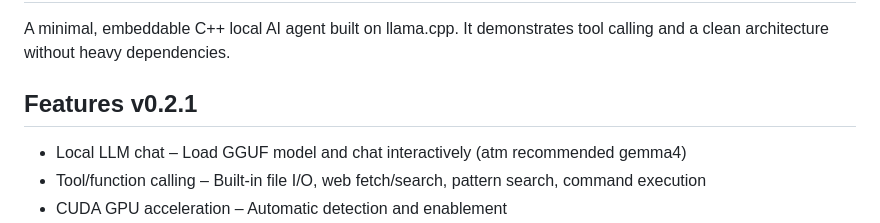
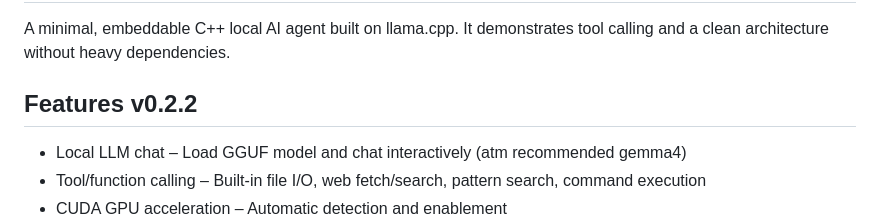
Before and after one commit to klaus-kramer/agent-minimal, a Markdown page: README.md, the part around the change. GitHub-like rendering.

```diff
--- a/README.md
+++ b/README.md
@@ -2,7 +2,7 @@
 A minimal, embeddable C++ local AI agent built on llama.cpp. It demonstrates tool calling and a clean architecture without heavy dependencies.
 
 
-## Features v0.2.1
+## Features v0.2.2
 - Local LLM chat – Load GGUF model and chat interactively (atm recommended gemma4)
 - Tool/function calling – Built-in file I/O, web fetch/search,  pattern search, command execution
 - CUDA GPU acceleration – Automatic detection and enablement
```
